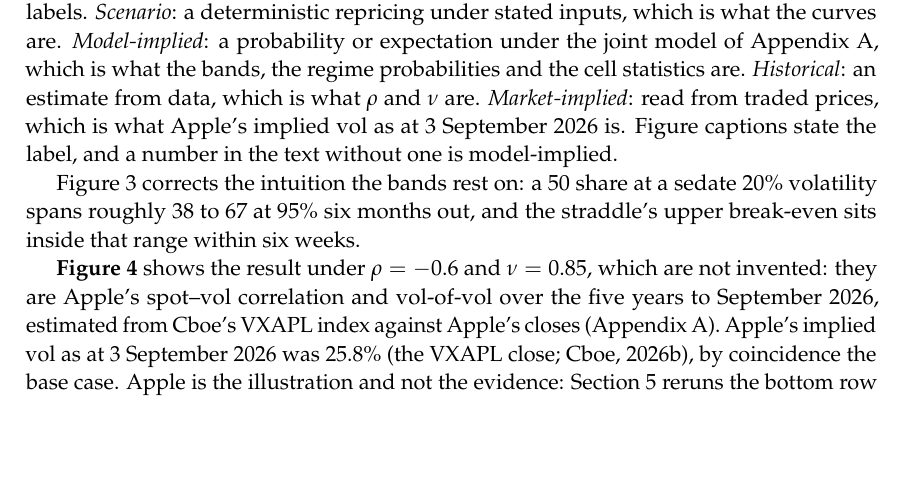
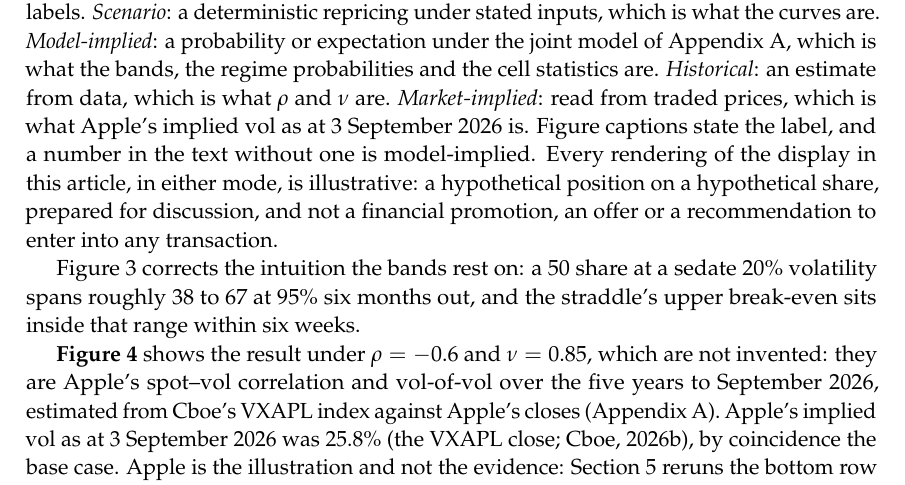
Before and after one commit to phykit/payoff-diagram, a LaTeX document (article_v2.tex): part of page 7 of 22, cut so that both start at the same text, the shorter picture padded with empty space. Compiled offline with pdfLaTeX.

Commit message:
v5.6: Section 4 label key states that every rendering of the display is illustrative
Co-Authored-By: Claude Fable 5.1 <noreply@anthropic.com>
Claude-Session: https://claude.ai/code/session_017ZjhGJhiQUfJMiYJYQn89m

```diff
--- a/article_v2.tex
+++ b/article_v2.tex
@@ -175,7 +175,7 @@ Two things stop short, and they are the two omissions in modern dress. Volatilit
 \item \textbf{The question answered.} Each cell prints $P(\Pi > 0)$, $E[\Pi]$ and the 5\% \PnL{} quantile $Q_{5\%}(\Pi)$, a downside-tail statistic that is a gain where the whole curve sits above zero, so the reader is not asked to integrate a curve against a band by eye, the one operation the structurer can do in their head and the retail user cannot. Probability of profit and expected \PnL{} summarise the centre of the distribution; risk lives in its left tail and in what the model omits, from expected shortfall and drawdown to the margin call and liquidity. The grid carries the first on its face and shows the rest as geometry; two centre statistics are not a risk measure and are not called one.
 \end{itemize}
 
-Every element of the display, and every number in this article, carries one of four labels. \emph{Scenario}: a deterministic repricing under stated inputs, which is what the curves are. \emph{Model-implied}: a probability or expectation under the joint model of Appendix~A, which is what the bands, the regime probabilities and the cell statistics are. \emph{Historical}: an estimate from data, which is what $\rho$ and $\nu$ are. \emph{Market-implied}: read from traded prices, which is what Apple's implied vol as at 3 September 2026 is. Figure captions state the label, and a number in the text without one is model-implied.
+Every element of the display, and every number in this article, carries one of four labels. \emph{Scenario}: a deterministic repricing under stated inputs, which is what the curves are. \emph{Model-implied}: a probability or expectation under the joint model of Appendix~A, which is what the bands, the regime probabilities and the cell statistics are. \emph{Historical}: an estimate from data, which is what $\rho$ and $\nu$ are. \emph{Market-implied}: read from traded prices, which is what Apple's implied vol as at 3 September 2026 is. Figure captions state the label, and a number in the text without one is model-implied. Every rendering of the display in this article, in either mode, is illustrative: a hypothetical position on a hypothetical share, prepared for discussion, and not a financial promotion, an offer or a recommendation to enter into any transaction.
 
 Figure~3 corrects the intuition the bands rest on: a 50 share at a sedate 20\% volatility spans roughly 38 to 67 at 95\% six months out, and the straddle's upper break-even sits inside that range within six weeks.
 
```
Also changed, not shown: README.md.
